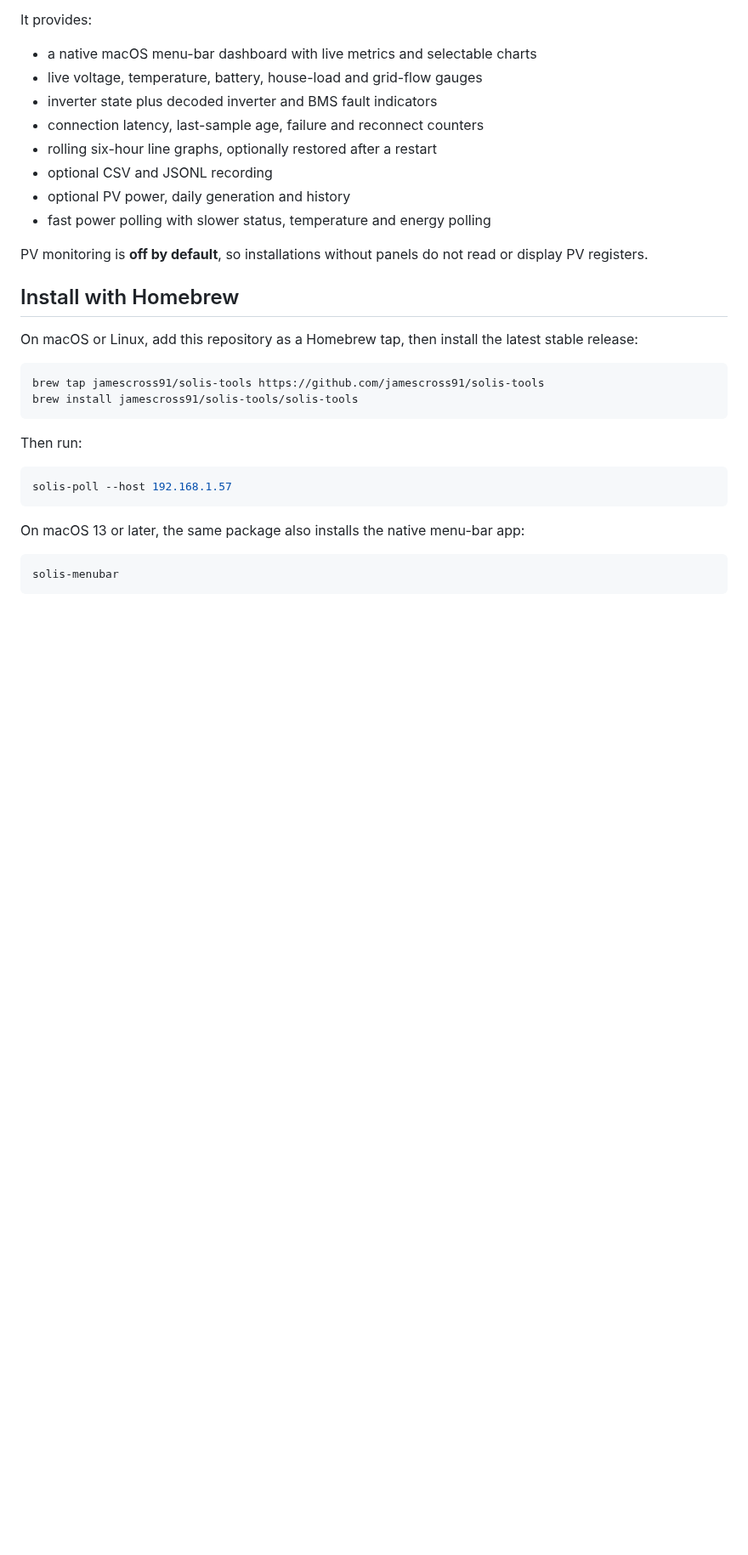
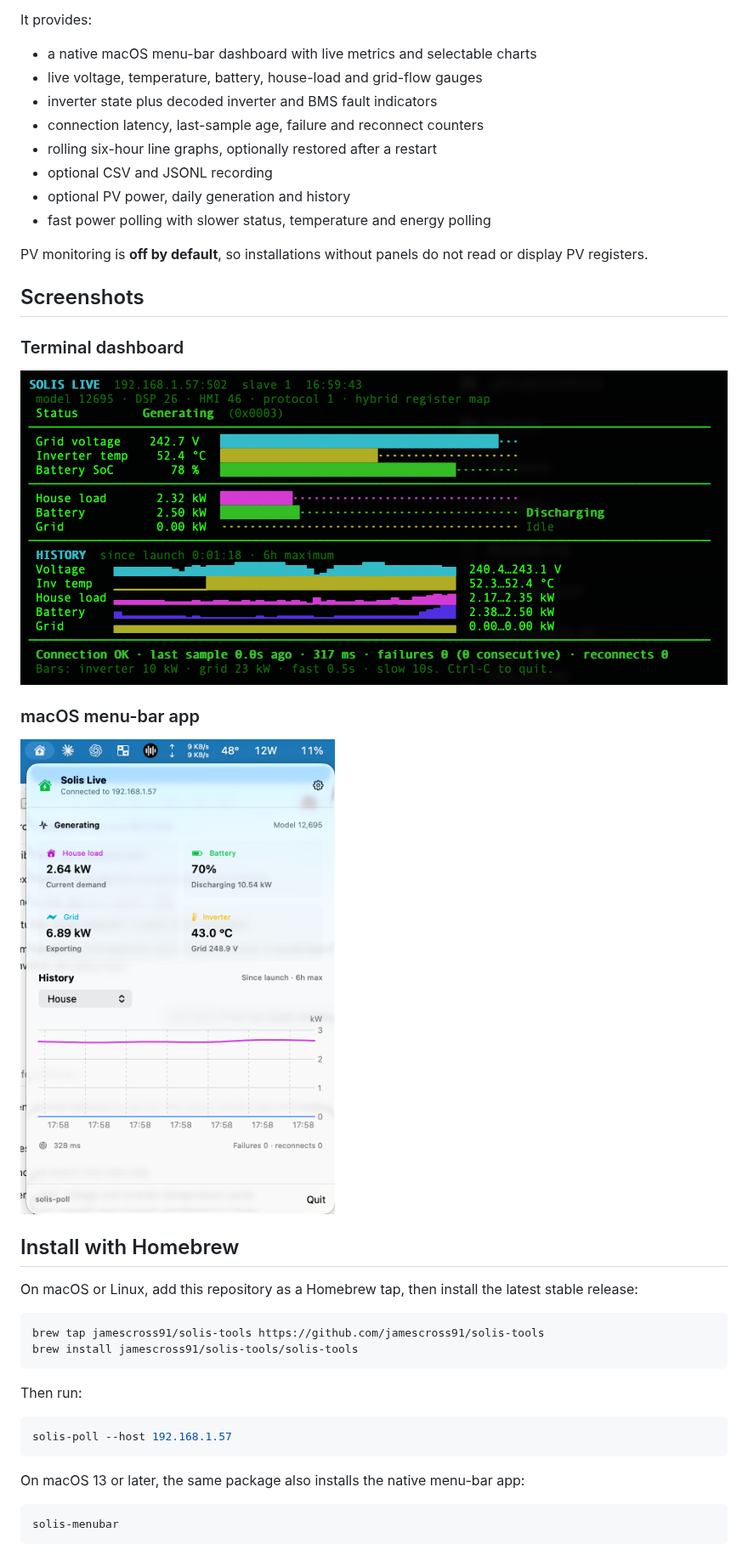
Before and after one commit to jamescross91/solis-tools, a Markdown page: README.md, the part around the change. Shown at 85% size. Drawn GitHub-style; pictures changed too: docs/images/solis-live-terminal.png (added), docs/images/solis-menubar.png (added); blank space fills up the shorter version.

Commit message:
Add terminal and menu bar screenshots

```diff
--- a/README.md
+++ b/README.md
@@ -14,6 +14,16 @@ It provides:
 - fast power polling with slower status, temperature and energy polling
 
 PV monitoring is **off by default**, so installations without panels do not read or display PV registers.
+
+## Screenshots
+
+### Terminal dashboard
+
+![Solis Live terminal dashboard](docs/images/solis-live-terminal.png)
+
+### macOS menu-bar app
+
+<img src="docs/images/solis-menubar.png" alt="Solis Live macOS menu-bar dashboard" width="418">
 
 ## Install with Homebrew
 
```
